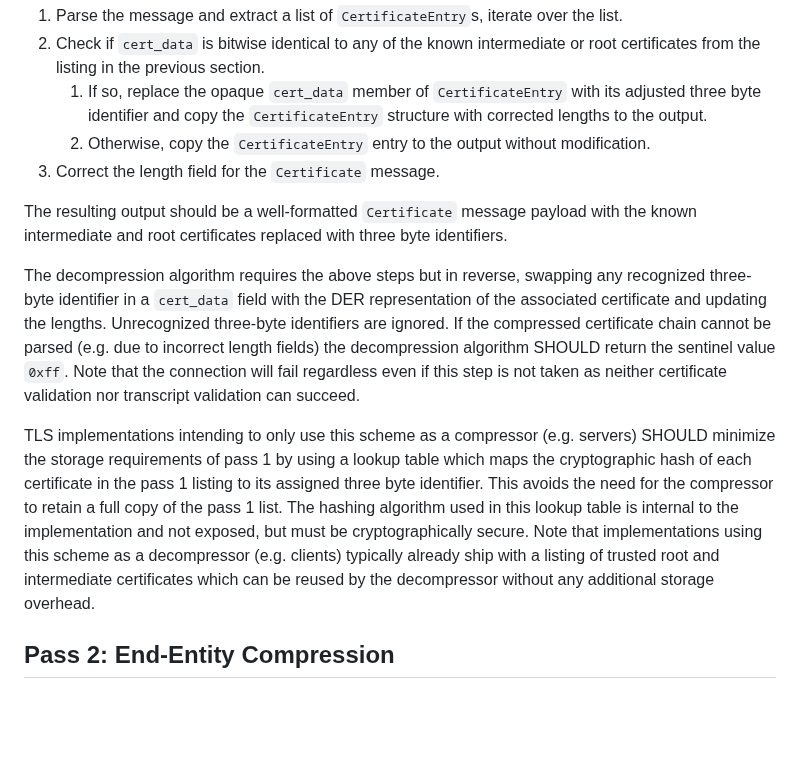
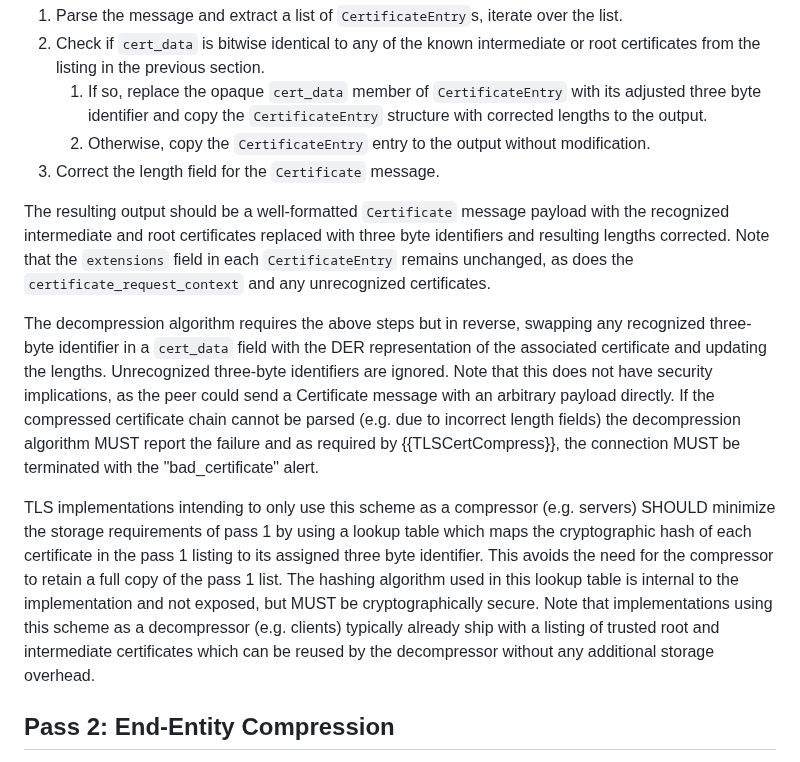
Before and after one commit to tlswg/draft-ietf-tls-cert-abridge, a Markdown page: draft-ietf-tls-cert-abridge.md, the part around the change. GitHub-like rendering; blank space fills up the shorter version.

Commit message:
Clarify the output of pass 1 compression and the extension fields. Hard fail if decompression fails as required by Cert Compression RFC. Partially addresses #18.

```diff
--- a/draft-ietf-tls-cert-abridge.md
+++ b/draft-ietf-tls-cert-abridge.md
@@ -212,12 +212,12 @@ Compression Algorithm:
    2. Otherwise, copy the `CertificateEntry` entry to the output without modification.
 3. Correct the length field for the `Certificate` message.
 
-The resulting output should be a well-formatted `Certificate` message payload with the known intermediate and root certificates replaced with three byte identifiers.
+The resulting output should be a well-formatted `Certificate` message payload with the recognized intermediate and root certificates replaced with three byte identifiers and resulting lengths corrected. Note that the `extensions` field in each `CertificateEntry` remains unchanged, as does the `certificate_request_context` and any unrecognized certificates.
 
-The decompression algorithm requires the above steps but in reverse, swapping any recognized three-byte identifier in a `cert_data` field with the DER representation of the associated certificate and updating the lengths. Unrecognized three-byte identifiers are ignored.
-If the compressed certificate chain cannot be parsed (e.g. due to incorrect length fields) the decompression algorithm SHOULD return the sentinel value `0xff`. Note that the connection will fail regardless even if this step is not taken as neither certificate validation nor transcript validation can succeed.
+The decompression algorithm requires the above steps but in reverse, swapping any recognized three-byte identifier in a `cert_data` field with the DER representation of the associated certificate and updating the lengths. Unrecognized three-byte identifiers are ignored. Note that this does not have security implications, as the peer could send a Certificate message with an arbitrary payload directly.
+If the compressed certificate chain cannot be parsed (e.g. due to incorrect length fields) the decompression algorithm MUST report the failure and as required by {{TLSCertCompress}}, the connection MUST be terminated with the "bad_certificate" alert.
 
-TLS implementations intending to only use this scheme as a compressor (e.g. servers) SHOULD minimize the storage requirements of pass 1 by using a lookup table which maps the cryptographic hash of each certificate in the pass 1 listing to its assigned three byte identifier. This avoids the need for the compressor to retain a full copy of the pass 1 list. The hashing algorithm used in this lookup table is internal to the implementation and not exposed, but must be cryptographically secure. Note that implementations using this scheme as a decompressor (e.g. clients) typically already ship with a listing of trusted root and intermediate certificates which can be reused by the decompressor without any additional storage overhead.
+TLS implementations intending to only use this scheme as a compressor (e.g. servers) SHOULD minimize the storage requirements of pass 1 by using a lookup table which maps the cryptographic hash of each certificate in the pass 1 listing to its assigned three byte identifier. This avoids the need for the compressor to retain a full copy of the pass 1 list. The hashing algorithm used in this lookup table is internal to the implementation and not exposed, but MUST be cryptographically secure. Note that implementations using this scheme as a decompressor (e.g. clients) typically already ship with a listing of trusted root and intermediate certificates which can be reused by the decompressor without any additional storage overhead.
 
 ## Pass 2: End-Entity Compression
 
```
